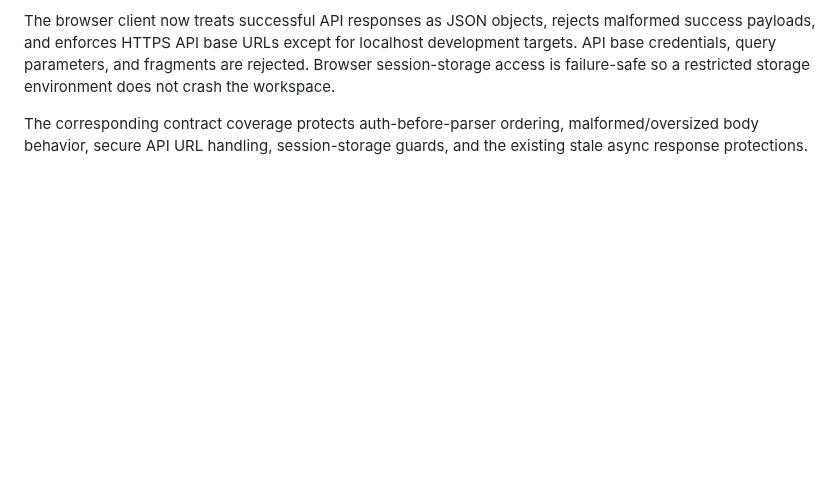
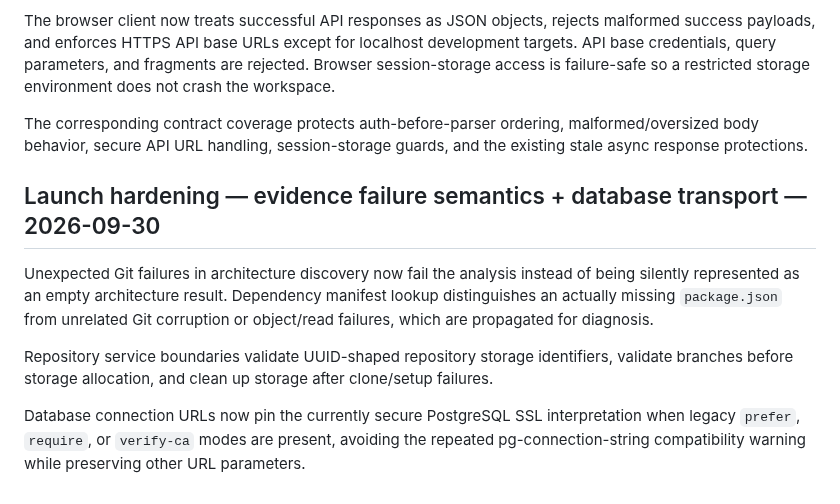
Before and after one commit to Dheerendra07/Project-Autopsy, a Markdown page: docs/development-status.md, the part around the change. GitHub-like rendering; blank space fills up the shorter version.

Commit message:
docs: record evidence and database transport hardening

```diff
--- a/docs/development-status.md
+++ b/docs/development-status.md
@@ -618,3 +618,12 @@ The API access wall now runs before request-body parsing. Unauthenticated API tr
 The browser client now treats successful API responses as JSON objects, rejects malformed success payloads, and enforces HTTPS API base URLs except for localhost development targets. API base credentials, query parameters, and fragments are rejected. Browser session-storage access is failure-safe so a restricted storage environment does not crash the workspace.
 
 The corresponding contract coverage protects auth-before-parser ordering, malformed/oversized body behavior, secure API URL handling, session-storage guards, and the existing stale async response protections.
+
+
+## Launch hardening — evidence failure semantics + database transport — 2026-09-30
+
+Unexpected Git failures in architecture discovery now fail the analysis instead of being silently represented as an empty architecture result. Dependency manifest lookup distinguishes an actually missing `package.json` from unrelated Git corruption or object/read failures, which are propagated for diagnosis.
+
+Repository service boundaries validate UUID-shaped repository storage identifiers, validate branches before storage allocation, and clean up storage after clone/setup failures.
+
+Database connection URLs now pin the currently secure PostgreSQL SSL interpretation when legacy `prefer`, `require`, or `verify-ca` modes are present, avoiding the repeated pg-connection-string compatibility warning while preserving other URL parameters.
```
